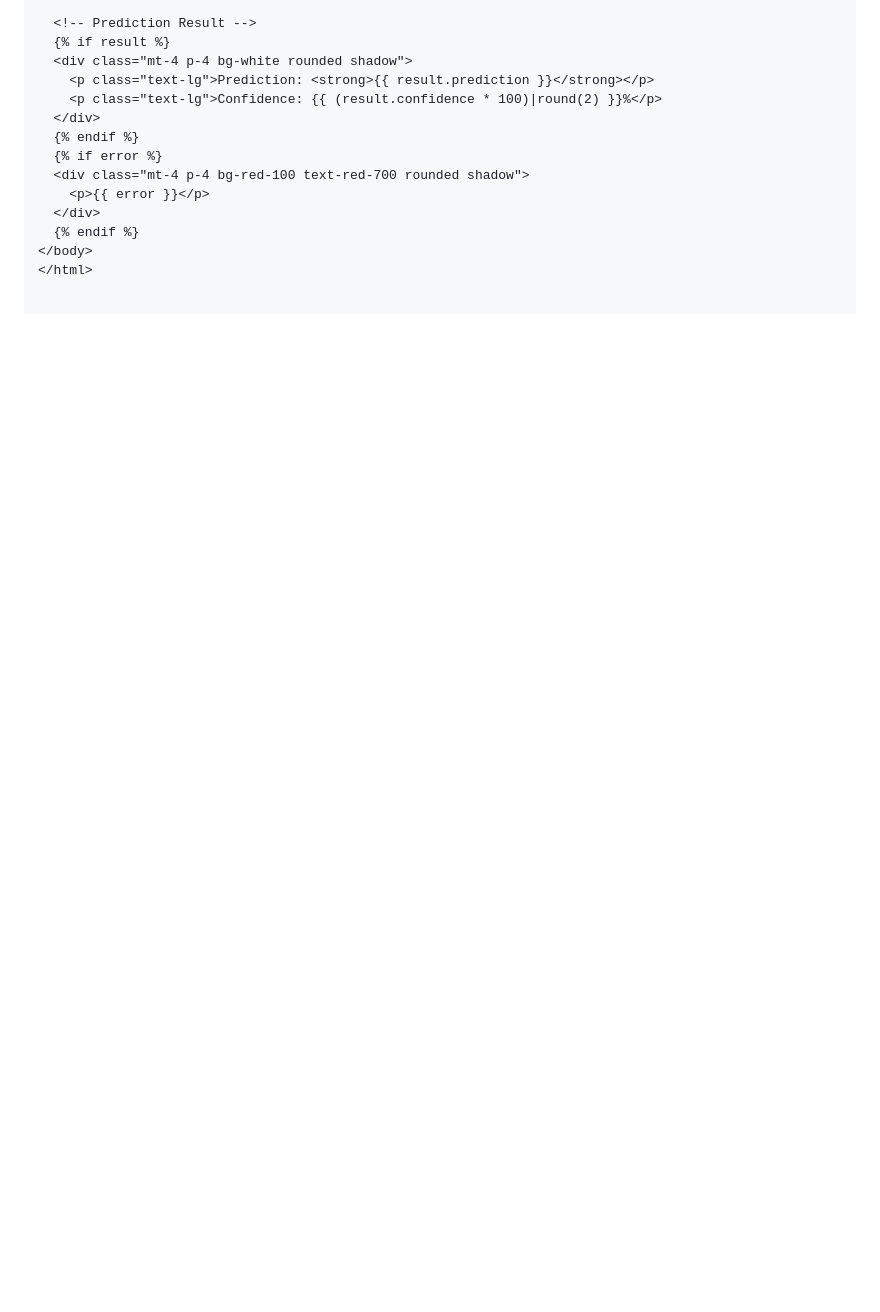
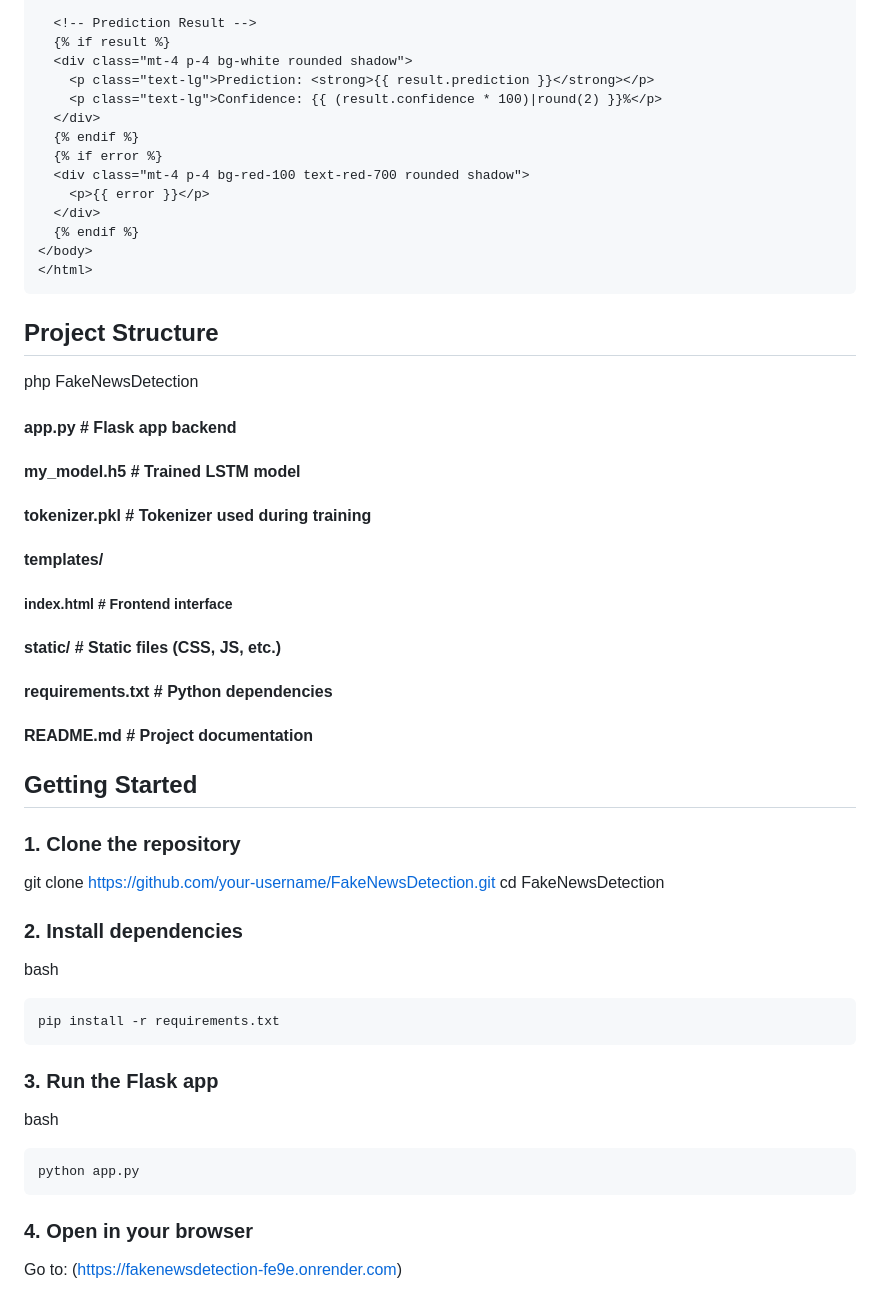
Before and after one commit to Q12AND8/FakeNewsDetection, a Markdown page: README.md, the part around the change. Drawn GitHub-style; blank space fills up the shorter version.

Commit message:
Readme file for backend

````diff
--- a/README.md
+++ b/README.md
@@ -875,3 +875,31 @@ This is the frontend of the Fake News Detector web application. It includes:
   {% endif %}
 </body>
 </html>
+```
+## Project Structure
+php
+FakeNewsDetection
+#### app.py                   # Flask app backend
+#### my_model.h5              # Trained LSTM model
+#### tokenizer.pkl            # Tokenizer used during training
+#### templates/
+  ##### index.html           # Frontend interface
+#### static/                  # Static files (CSS, JS, etc.)
+#### requirements.txt         # Python dependencies
+#### README.md                # Project documentation
+## Getting Started
+### 1. Clone the repository
+git clone https://github.com/your-username/FakeNewsDetection.git
+cd FakeNewsDetection
+### 2. Install dependencies
+bash
+``` python
+pip install -r requirements.txt
+```
+### 3. Run the Flask app
+bash
+``` python
+python app.py
+```
+### 4. Open in your browser
+Go to: (https://fakenewsdetection-fe9e.onrender.com)
````
